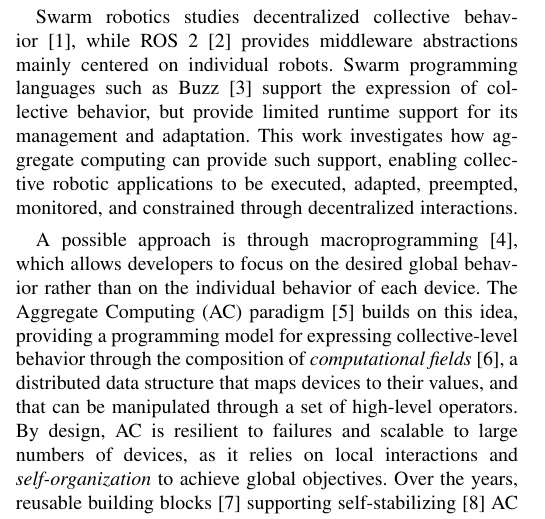
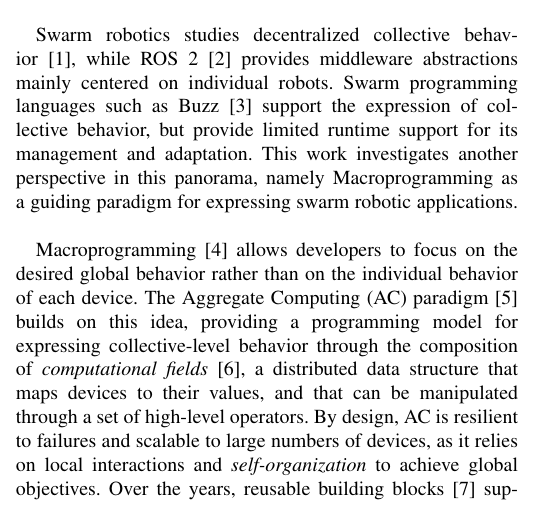
Before and after one commit to angelacorte/paper-2026-acsos-phd-symposium, a LaTeX paper (paper-2026-acsos-phd-symposium.tex): part of one column of page 1 of 3, cut so that both start at the same text. Compiled offline with pdfLaTeX; a missing font is replaced by an installed copy or a similar font; a LaTeX package or settings file that is missing is left out.

Commit message:
minor in intro

```diff
--- a/paper-2026-acsos-phd-symposium.tex
+++ b/paper-2026-acsos-phd-symposium.tex
@@ -81,15 +81,15 @@ while ROS~2~\cite{ros} provides middleware abstractions mainly centered on indiv
 Swarm programming languages such as Buzz~\cite{DBLP:journals/software/PinciroliB16} support the expression of collective behavior,
 but provide limited runtime support for its management and adaptation.
 %
-This work investigates how aggregate computing can provide such support,
-enabling collective robotic applications to be executed,
-adapted,
-preempted,
-monitored,
-and constrained through decentralized interactions.
+This work investigates another perspective in this panorama,
+namely Macroprogramming as a guiding paradigm for expressing swarm robotic applications.
+%enabling collective robotic applications to be executed,
+%adapted,
+%preempted,
+%monitored,
+%and constrained through decentralized interactions.
 
-A possible approach is through macroprogramming~\cite{casadei22},
-which allows developers to focus on the desired global behavior rather than on the individual behavior of each device.
+Macroprogramming~\cite{casadei22} allows developers to focus on the desired global behavior rather than on the individual behavior of each device.
 %
 The \ac{ac} paradigm~\cite{DBLP:journals/computer/BealPV15} builds on this idea,
 providing a programming model for expressing collective-level behavior through the composition of \emph{computational fields}~\cite{JLAMP2019},
```
